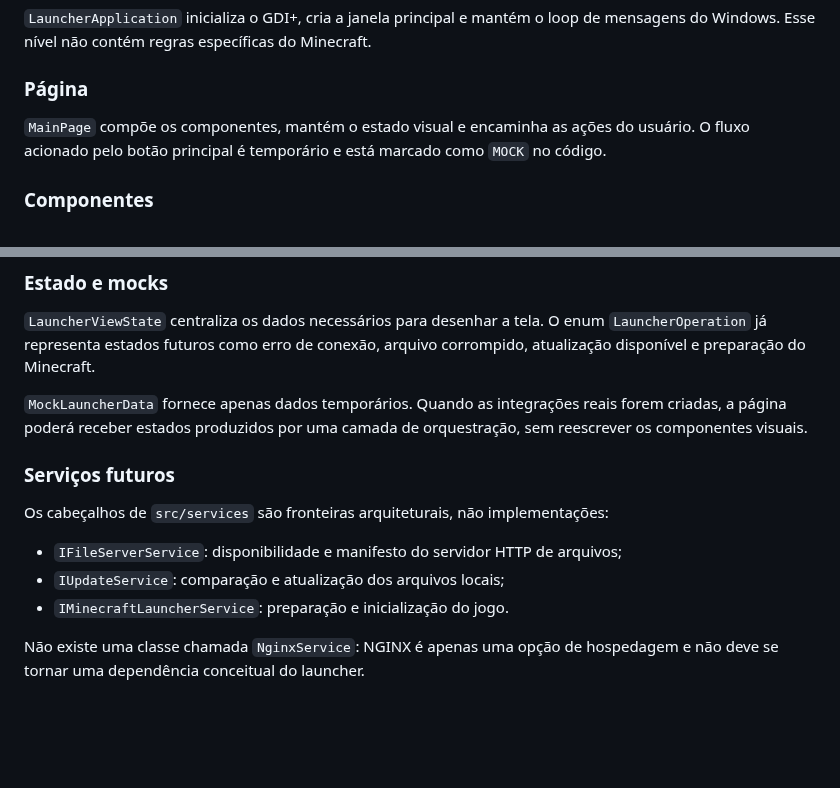
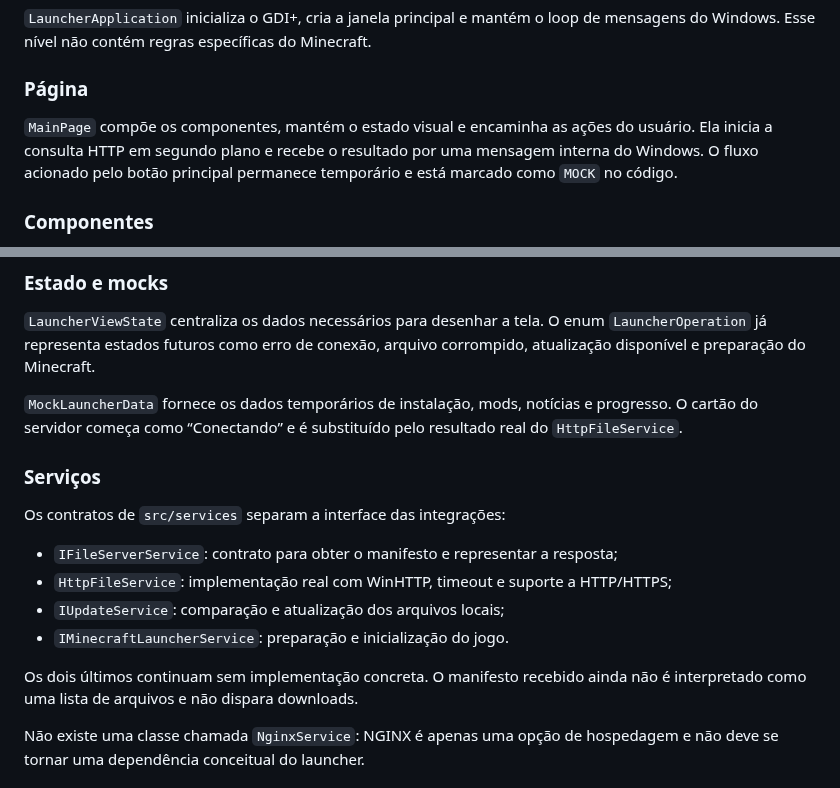
Before and after one commit to ryanbworks/Eternal-Launcher, a Markdown page: docs/ARQUITETURA.md, 2 parts joined by grey strips. Drawn GitHub-style; blank space fills up the shorter version.

```diff
--- a/docs/ARQUITETURA.md
+++ b/docs/ARQUITETURA.md
@@ -16,8 +16,9 @@ de mensagens do Windows. Esse nível não contém regras específicas do Minecra
 ### Página
 
 `MainPage` compõe os componentes, mantém o estado visual e encaminha as ações do
-usuário. O fluxo acionado pelo botão principal é temporário e está marcado como
-`MOCK` no código.
+usuário. Ela inicia a consulta HTTP em segundo plano e recebe o resultado por uma
+mensagem interna do Windows. O fluxo acionado pelo botão principal permanece
+temporário e está marcado como `MOCK` no código.
 
 ### Componentes
 
@@ -38,17 +39,21 @@ arquivos ou configurações persistidas.
 `LauncherOperation` já representa estados futuros como erro de conexão, arquivo
 corrompido, atualização disponível e preparação do Minecraft.
 
-`MockLauncherData` fornece apenas dados temporários. Quando as integrações reais
-forem criadas, a página poderá receber estados produzidos por uma camada de
-orquestração, sem reescrever os componentes visuais.
+`MockLauncherData` fornece os dados temporários de instalação, mods, notícias e
+progresso. O cartão do servidor começa como “Conectando” e é substituído pelo
+resultado real do `HttpFileService`.
 
-### Serviços futuros
+### Serviços
 
-Os cabeçalhos de `src/services` são fronteiras arquiteturais, não implementações:
+Os contratos de `src/services` separam a interface das integrações:
 
-- `IFileServerService`: disponibilidade e manifesto do servidor HTTP de arquivos;
+- `IFileServerService`: contrato para obter o manifesto e representar a resposta;
+- `HttpFileService`: implementação real com WinHTTP, timeout e suporte a HTTP/HTTPS;
 - `IUpdateService`: comparação e atualização dos arquivos locais;
 - `IMinecraftLauncherService`: preparação e inicialização do jogo.
+
+Os dois últimos continuam sem implementação concreta. O manifesto recebido ainda
+não é interpretado como uma lista de arquivos e não dispara downloads.
 
 Não existe uma classe chamada `NginxService`: NGINX é apenas uma opção de
 hospedagem e não deve se tornar uma dependência conceitual do launcher.
```
Also changed, not shown: README.md (+15 -6 lines), docs/SERVIDOR_HTTP.md (+15 -0 lines), docs/images/interface-principal.png.
